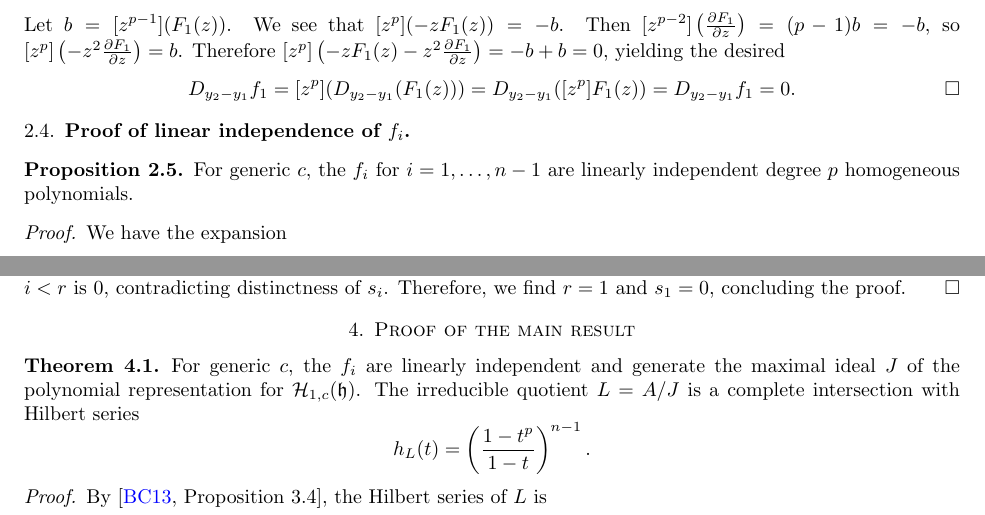
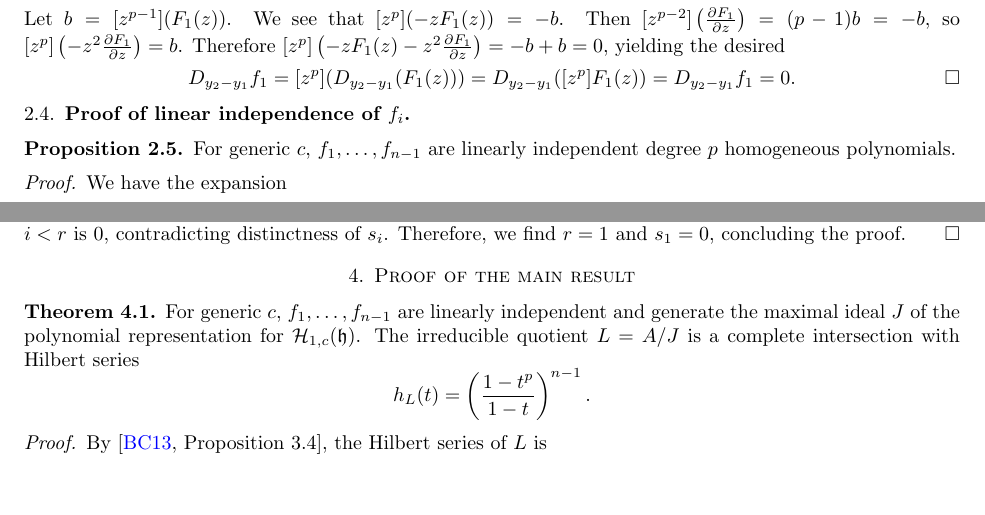
Before and after one commit to sdevadas/cherednik-urop2014, a LaTeX paper (formalwriteup.tex): two parts of pages 6 and 9 of 10, joined at a grey line, cut so that both start at the same text, the shorter picture padded with empty space. Compiled offline with pdfLaTeX.

Commit message:
Line edits

```diff
--- a/formalwriteup.tex
+++ b/formalwriteup.tex
@@ -308,7 +308,7 @@ D_{y_2 - y_1} f_1 = [z^p](D_{y_2-y_1}(F_1(z)))=D_{y_2-y_1}([z^p]F_1(z))=D_{y_2-y
 \subsection{Proof of linear independence of $f_i$}
 
 \begin{proposition}\label{prop:linind}
-For generic $c$, the $f_i$ for $i=1,\dots,n-1$ are linearly independent degree $p$ homogeneous polynomials.
+For generic $c$, $f_1, \ldots, f_{n - 1}$ are linearly independent degree $p$ homogeneous polynomials.
 \end{proposition}
 \begin{proof}
 We have the expansion
@@ -471,7 +471,7 @@ Now, suppose without loss of generality that $s_{r}=0$. If $r = 1$, we are done.
 \section{Proof of the main result}
 
 \begin{theorem}\label{thm:main}
-For generic $c$, the $f_i$ are linearly independent and generate the maximal ideal $J$ of the polynomial representation for $\HH_{1, c}(\h)$.  The irreducible quotient $L = A/J$ is a complete intersection with Hilbert series
+For generic $c$, $f_1, \ldots, f_{n-1}$ are linearly independent and generate the maximal ideal $J$ of the polynomial representation for $\HH_{1, c}(\h)$.  The irreducible quotient $L = A/J$ is a complete intersection with Hilbert series
 \[
 h_L(t) = \left(\frac{1-t^p}{1-t}\right)^{n-1}.
 \]
```
Also changed, not shown: formalwriteup.tex (2 more changed lines).
